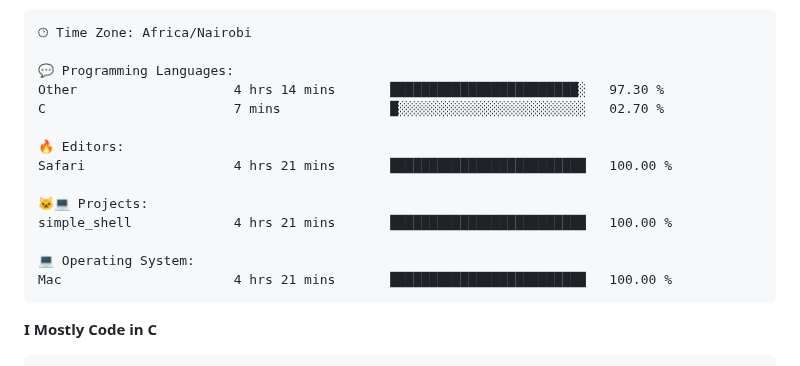
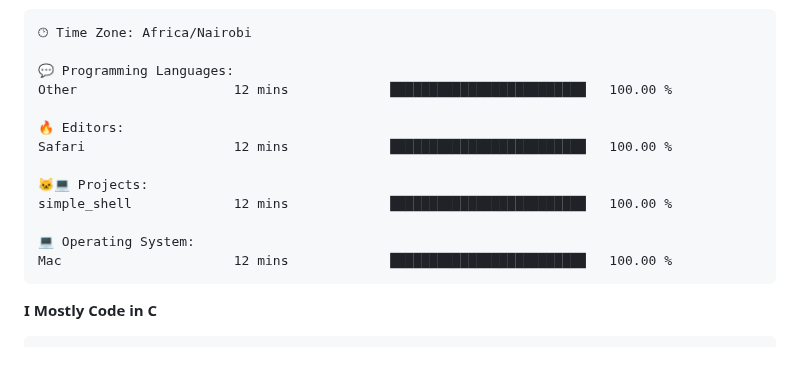
Before and after one commit to sirbor/Sirbor, a Markdown page: readme.md, the part around one of its changes. GitHub-like rendering.

Commit message:
Updated with Dev Metrics

````diff
--- a/readme.md
+++ b/readme.md
@@ -65,17 +65,16 @@ Sunday                   4 commits           █░░░░░░░░░░
 🕑︎ Time Zone: Africa/Nairobi
 
 💬 Programming Languages:
-Other                    4 hrs 14 mins       ████████████████████████░   97.30 %
-C                        7 mins              █░░░░░░░░░░░░░░░░░░░░░░░░   02.70 %
+Other                    12 mins             █████████████████████████   100.00 %
 
 🔥 Editors:
-Safari                   4 hrs 21 mins       █████████████████████████   100.00 %
+Safari                   12 mins             █████████████████████████   100.00 %
 
 🐱‍💻 Projects:
-simple_shell             4 hrs 21 mins       █████████████████████████   100.00 %
+simple_shell             12 mins             █████████████████████████   100.00 %
 
 💻 Operating System:
-Mac                      4 hrs 21 mins       █████████████████████████   100.00 %
+Mac                      12 mins             █████████████████████████   100.00 %
 ```
 
 **I Mostly Code in C**
````
Also changed, not shown: other parts of readme.md (+1 -1 lines).
